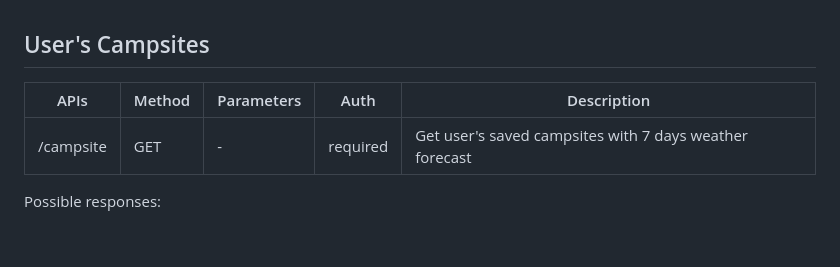
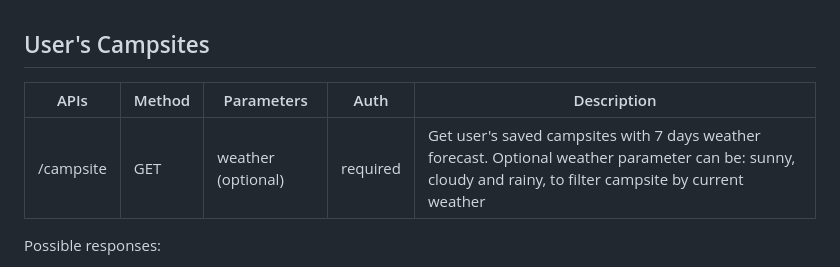
Before and after one commit to RianaShalom/COM5041-Camping-App, a Markdown page: API-REFERENCE.md, the part around the change. Drawn GitHub-style; blank space fills up the shorter version.

```diff
--- a/API-REFERENCE.md
+++ b/API-REFERENCE.md
@@ -119,9 +119,9 @@ Example response:
 <br><br>
 
 ## User's Campsites
-| APIs      | Method | Parameters | Auth     | Description                                             |
-|-----------|--------|------------|----------|---------------------------------------------------------|
-| /campsite | GET    | -          | required | Get user's saved campsites with 7 days weather forecast |
+| APIs      | Method | Parameters         | Auth     | Description                                                                                                                                                |
+|-----------|--------|--------------------|----------|------------------------------------------------------------------------------------------------------------------------------------------------------------|
+| /campsite | GET    | weather (optional) | required | Get user's saved campsites with 7 days weather forecast. Optional weather parameter can be: sunny, cloudy and rainy, to filter campsite by current weather |
 
 Possible responses:
 - 200 OK - Array of user's saved campsites with weather forecast
```
